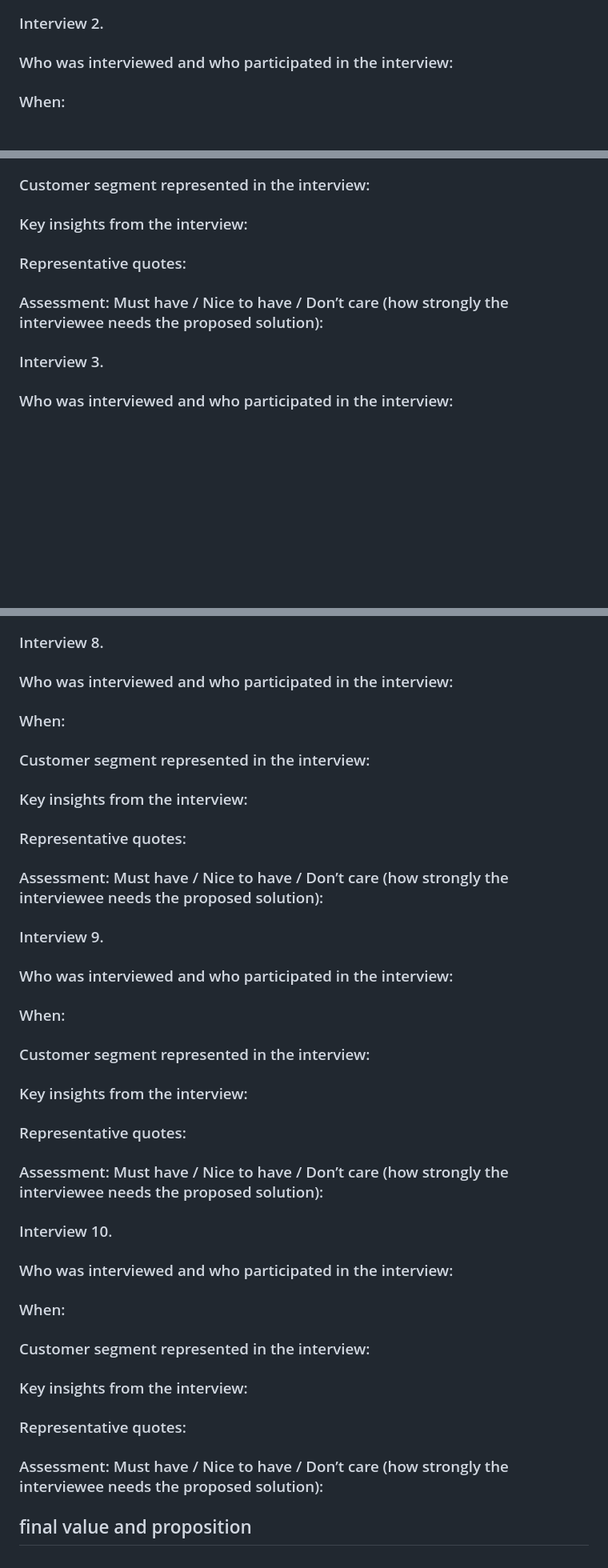
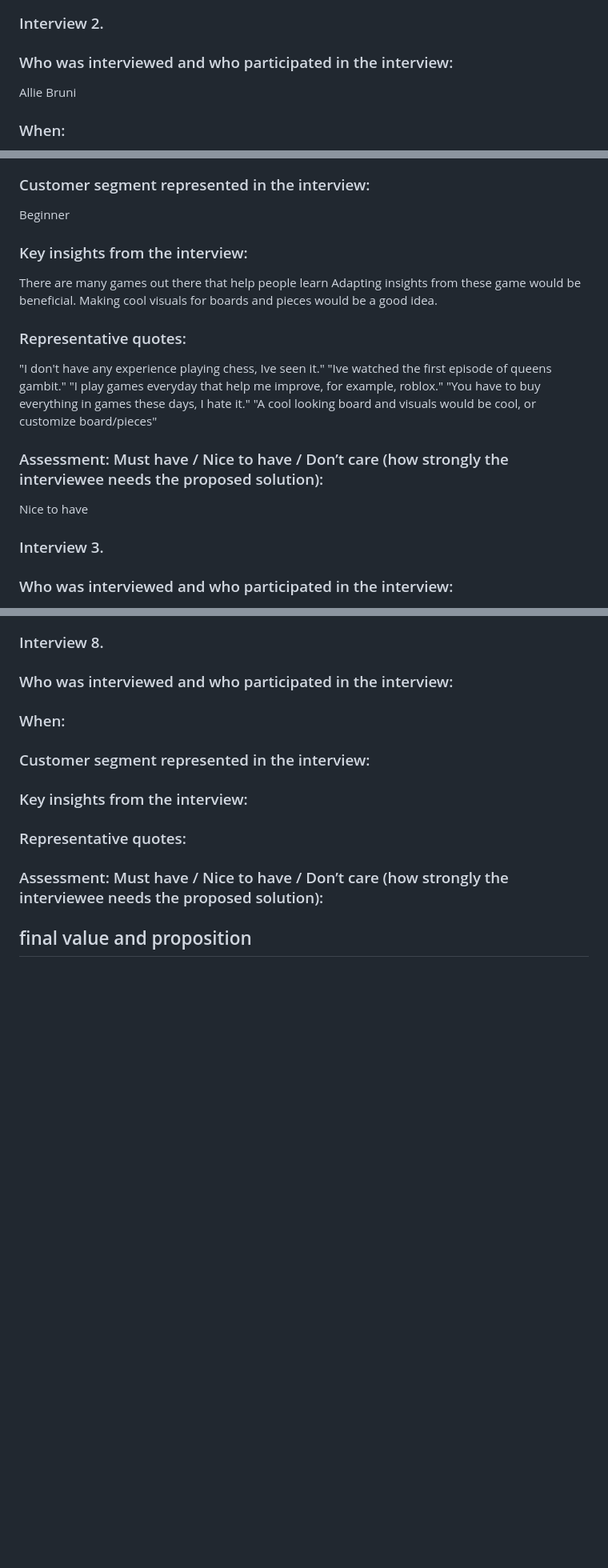
Before and after one commit to Ekinsley02/Chess-CS386, a Markdown page: D1.md, 3 parts joined by grey strips. Shown at 80% size. Drawn GitHub-style; blank space fills up the shorter version.

```diff
--- a/D1.md
+++ b/D1.md
@@ -37,5 +37,6 @@ Nice to have:)
 
 ### Interview 2.
 ### Who was interviewed and who participated in the interview:
+Allie Bruni
 
 ### When:
@@ -43,11 +44,19 @@ Nice to have:)
 ### Customer segment represented in the interview:
-
+Beginner
 ### Key insights from the interview:
+There are many games out there that help people learn
+Adapting insights from these game would be beneficial.
+Making cool visuals for boards and pieces would be a good idea.
 
 ### Representative quotes:
+"I don't have any experience playing chess, Ive seen it."
+"Ive watched the first episode of queens gambit."
+"I play games everyday that help me improve, for example, roblox."
+"You have to buy everything in games these days, I hate it."
+"A cool looking board and visuals would be cool, or customize board/pieces"
 
 ### Assessment: Must have / Nice to have / Don’t care (how strongly the interviewee needs the proposed solution):
-
+Nice to have
 
 ### Interview 3.
 ### Who was interviewed and who participated in the interview:
@@ -128,30 +137,4 @@ Nice to have:)
 
 ### Assessment: Must have / Nice to have / Don’t care (how strongly the interviewee needs the proposed solution):
 
-### Interview 9.
-### Who was interviewed and who participated in the interview:
-
-### When:
-
-### Customer segment represented in the interview:
-
-### Key insights from the interview:
-
-### Representative quotes:
-
-### Assessment: Must have / Nice to have / Don’t care (how strongly the interviewee needs the proposed solution):
-
-### Interview 10.
-### Who was interviewed and who participated in the interview:
-
-### When:
-
-### Customer segment represented in the interview:
-
-### Key insights from the interview:
-
-### Representative quotes:
-
-### Assessment: Must have / Nice to have / Don’t care (how strongly the interviewee needs the proposed solution):
-
 ## final value and proposition
```
Also changed, not shown: other parts of D1.md (+1 -1 lines).
